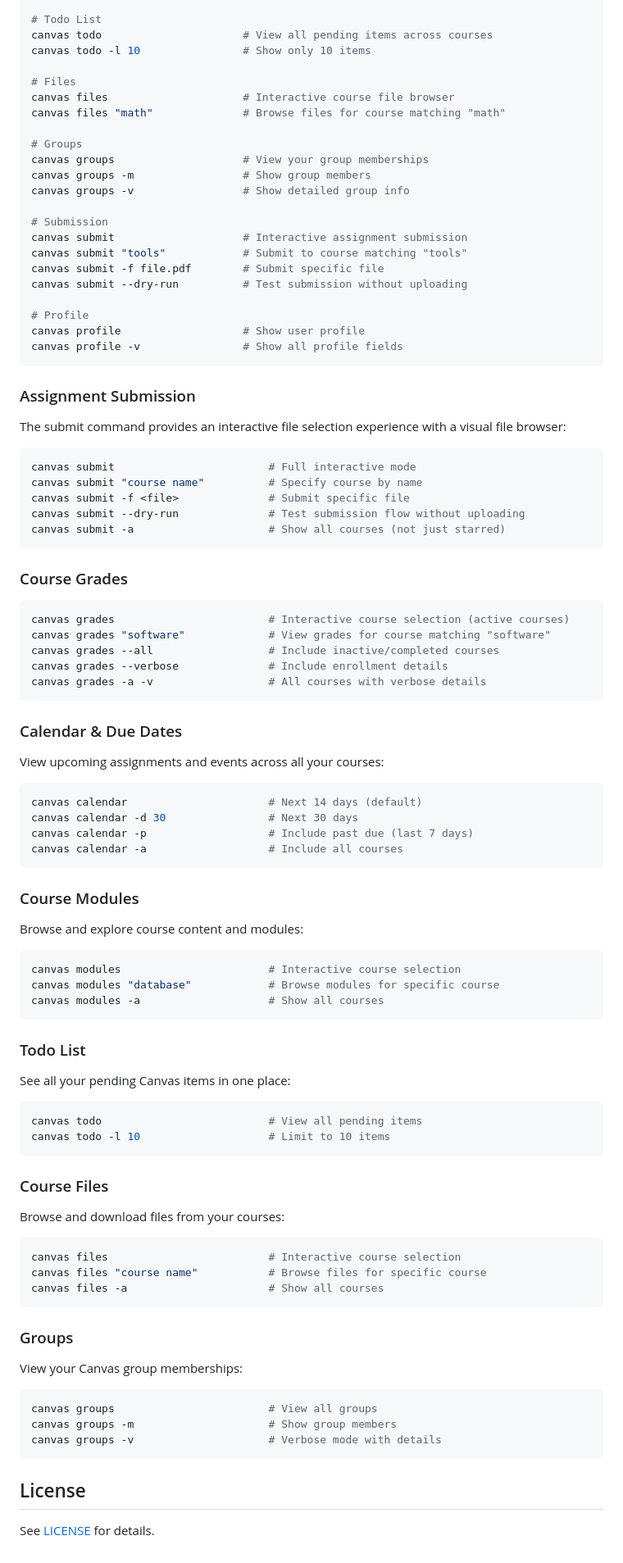
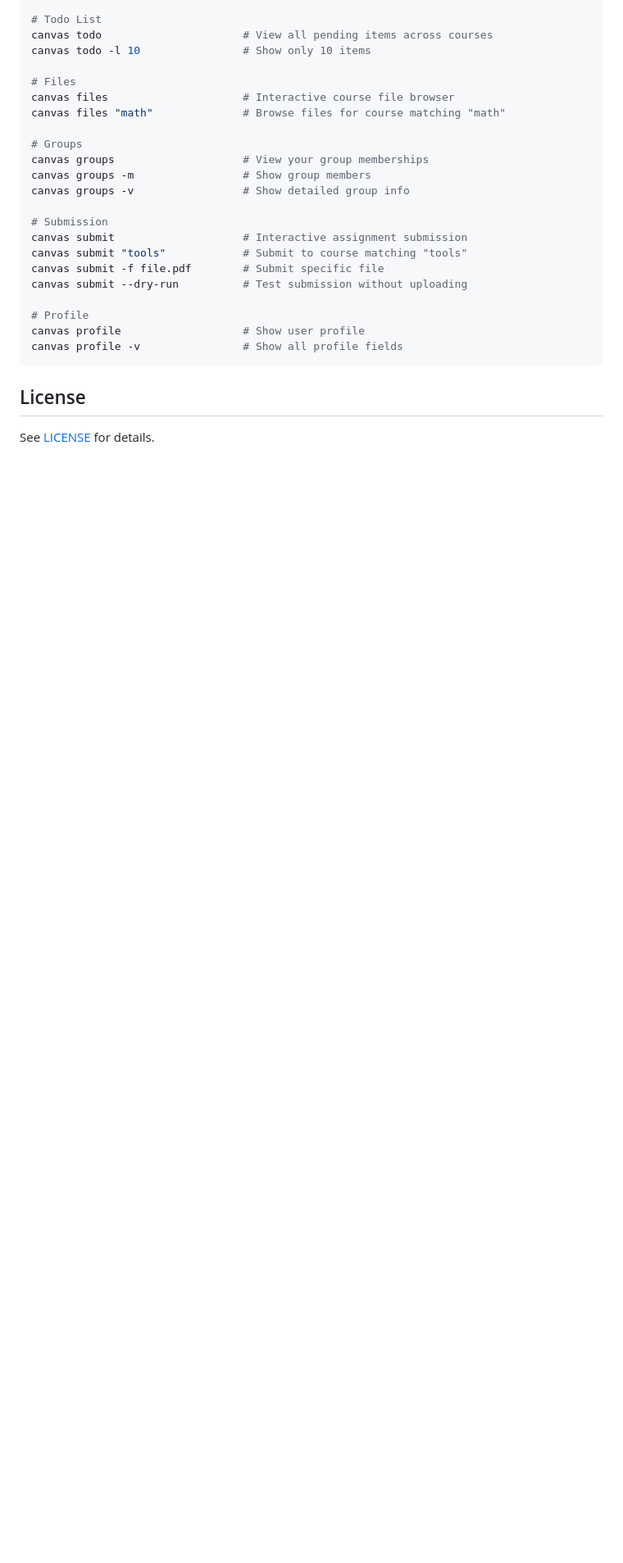
Before and after one commit to caphefalumi/Canvas-CLI, a Markdown page: README.md, the part around one of its changes. Shown at 82% size. GitHub-like rendering; blank space fills up the shorter version.

````diff
--- a/README.md
+++ b/README.md
@@ -102,78 +119,6 @@ canvas profile                   # Show user profile
 canvas profile -v                # Show all profile fields
 ```
 
-### Assignment Submission
-
-The submit command provides an interactive file selection experience with a visual file browser:
-
-```bash
-canvas submit                        # Full interactive mode
-canvas submit "course name"          # Specify course by name
-canvas submit -f <file>              # Submit specific file
-canvas submit --dry-run              # Test submission flow without uploading
-canvas submit -a                     # Show all courses (not just starred)
-```
-
-### Course Grades
-
-```bash
-canvas grades                        # Interactive course selection (active courses)
-canvas grades "software"             # View grades for course matching "software"
-canvas grades --all                  # Include inactive/completed courses
-canvas grades --verbose              # Include enrollment details
-canvas grades -a -v                  # All courses with verbose details
-```
-
-### Calendar & Due Dates
-
-View upcoming assignments and events across all your courses:
-
-```bash
-canvas calendar                      # Next 14 days (default)
-canvas calendar -d 30                # Next 30 days
-canvas calendar -p                   # Include past due (last 7 days)
-canvas calendar -a                   # Include all courses
-```
-
-### Course Modules
-
-Browse and explore course content and modules:
-
-```bash
-canvas modules                       # Interactive course selection
-canvas modules "database"            # Browse modules for specific course
-canvas modules -a                    # Show all courses
-```
-
-### Todo List
-
-See all your pending Canvas items in one place:
-
-```bash
-canvas todo                          # View all pending items
-canvas todo -l 10                    # Limit to 10 items
-```
-
-### Course Files
-
-Browse and download files from your courses:
-
-```bash
-canvas files                         # Interactive course selection
-canvas files "course name"           # Browse files for specific course
-canvas files -a                      # Show all courses
-```
-
-### Groups
-
-View your Canvas group memberships:
-
-```bash
-canvas groups                        # View all groups
-canvas groups -m                     # Show group members
-canvas groups -v                     # Verbose mode with details
-```
-
 ## License
 
 See [LICENSE](LICENSE) for details.
````
Also changed, not shown: other parts of README.md (+17 -0 lines), CHANGELOG.md (+10 -0 lines), assets/approved_integrations_canvas.png (added), assets/assignment_selection.png (added), assets/grades_table.png (added), assets/interactive.png (added), image.png (added), 2 other files.
